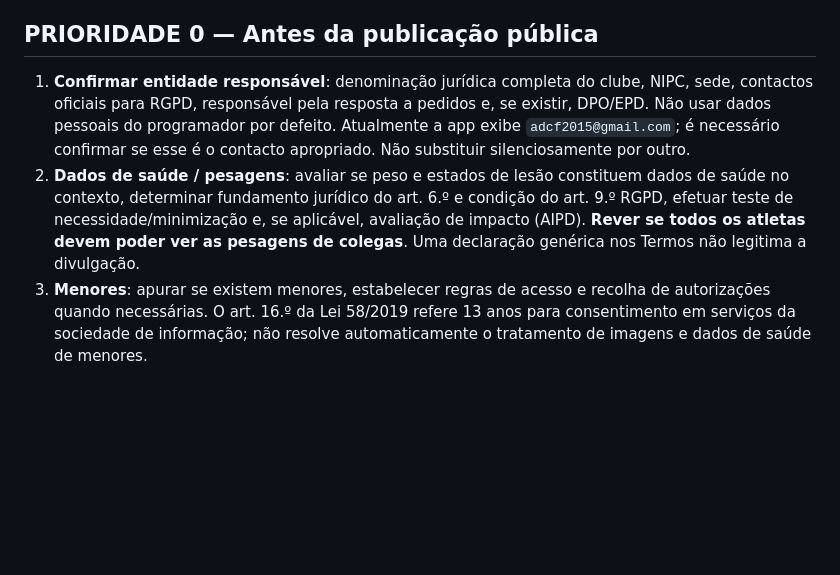
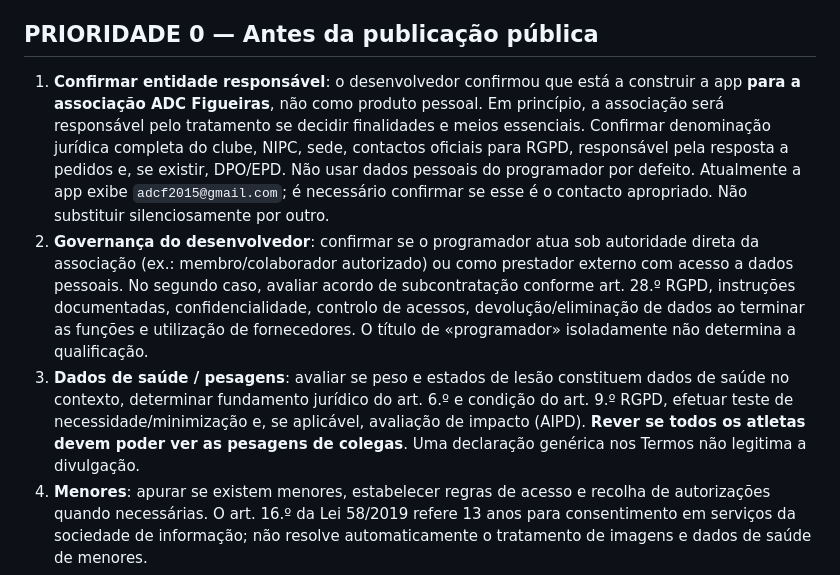
Before and after one commit to adcfigueiras/adcfigueiras-testes, a Markdown page: AUDITORIA_PRE_LANCAMENTO_RGPD.md, the part around the change. GitHub-like rendering; blank space fills up the shorter version.

Commit message:
Clarificar titularidade associativa e papel do desenvolvedor na conformidade RGPD

```diff
--- a/AUDITORIA_PRE_LANCAMENTO_RGPD.md
+++ b/AUDITORIA_PRE_LANCAMENTO_RGPD.md
@@ -12,8 +12,9 @@ Data da revisão inicial: 21/10/2026. Âmbito: código estático no branch `feat
 
 ## PRIORIDADE 0 — Antes da publicação pública
 
-1. **Confirmar entidade responsável**: denominação jurídica completa do clube, NIPC, sede, contactos oficiais para RGPD, responsável pela resposta a pedidos e, se existir, DPO/EPD. Não usar dados pessoais do programador por defeito. Atualmente a app exibe `adcf2015@gmail.com`; é necessário confirmar se esse é o contacto apropriado. Não substituir silenciosamente por outro.
-2. **Dados de saúde / pesagens**: avaliar se peso e estados de lesão constituem dados de saúde no contexto, determinar fundamento jurídico do art. 6.º e condição do art. 9.º RGPD, efetuar teste de necessidade/minimização e, se aplicável, avaliação de impacto (AIPD). **Rever se todos os atletas devem poder ver as pesagens de colegas**. Uma declaração genérica nos Termos não legitima a divulgação.
+1. **Confirmar entidade responsável**: o desenvolvedor confirmou que está a construir a app **para a associação ADC Figueiras**, não como produto pessoal. Em princípio, a associação será responsável pelo tratamento se decidir finalidades e meios essenciais. Confirmar denominação jurídica completa do clube, NIPC, sede, contactos oficiais para RGPD, responsável pela resposta a pedidos e, se existir, DPO/EPD. Não usar dados pessoais do programador por defeito. Atualmente a app exibe `adcf2015@gmail.com`; é necessário confirmar se esse é o contacto apropriado. Não substituir silenciosamente por outro.
+2. **Governança do desenvolvedor**: confirmar se o programador atua sob autoridade direta da associação (ex.: membro/colaborador autorizado) ou como prestador externo com acesso a dados pessoais. No segundo caso, avaliar acordo de subcontratação conforme art. 28.º RGPD, instruções documentadas, confidencialidade, controlo de acessos, devolução/eliminação de dados ao terminar as funções e utilização de fornecedores. O título de «programador» isoladamente não determina a qualificação.
+3. **Dados de saúde / pesagens**: avaliar se peso e estados de lesão constituem dados de saúde no contexto, determinar fundamento jurídico do art. 6.º e condição do art. 9.º RGPD, efetuar teste de necessidade/minimização e, se aplicável, avaliação de impacto (AIPD). **Rever se todos os atletas devem poder ver as pesagens de colegas**. Uma declaração genérica nos Termos não legitima a divulgação.
 3. **Menores**: apurar se existem menores, estabelecer regras de acesso e recolha de autorizações quando necessárias. O art. 16.º da Lei 58/2019 refere 13 anos para consentimento em serviços da sociedade de informação; não resolve automaticamente o tratamento de imagens e dados de saúde de menores.
 4. **Segurança localStorage/cache**: `app.js` persiste `state` no localStorage sob `adc-figueiras-team-manager-v3-dev` e cria backups locais, incluindo dados de equipa potencialmente sensíveis. Rever o ciclo de logout, troca de conta, modo público, acesso offline e permissões; garantir purga de informação privada ao mudar de identidade. Idealmente não persistir pesagens e dados sensíveis no browser, ou minimizar fortemente.
 5. **Autorizações de imagem e propriedade intelectual**: existem emblemas carregados remotamente de `zerozero.pt` e `afporto.pt`. Confirmar autorização/licenças de reprodução e redistribuição; preferir ficheiros autorizados e localmente alojados. Não assumir que a imagem estar num site a torna livre. Confirmar também direitos de fotos de jogadores, patrocinadores e terceiros.
```
